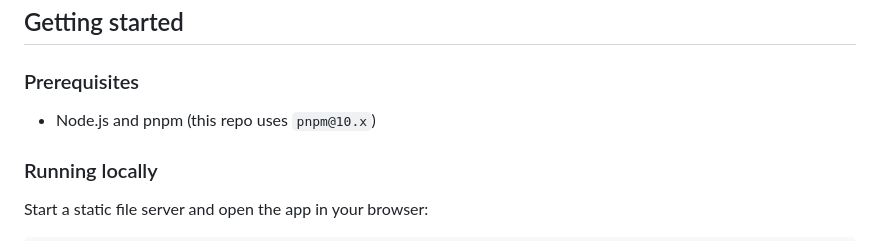
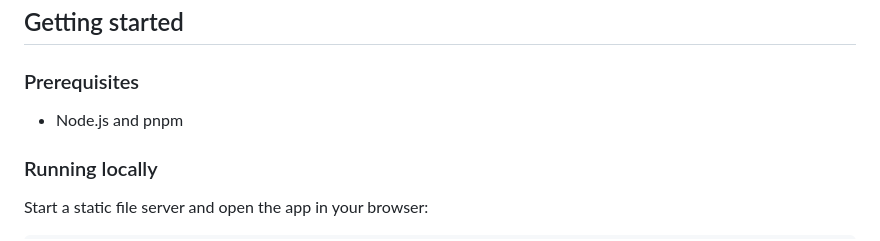
Before and after one commit to setchy/guidealong-maps, a Markdown page: README.md, the part around the change. Rendered like a GitHub page.

```diff
--- a/README.md
+++ b/README.md
@@ -19,7 +19,7 @@ A simple web app that displays [GuideAlong][guidealong] tours on an interactive
 
 ### Prerequisites
 
-- Node.js and pnpm (this repo uses `pnpm@10.x`)
+- Node.js and pnpm
 
 ### Running locally
 
```
